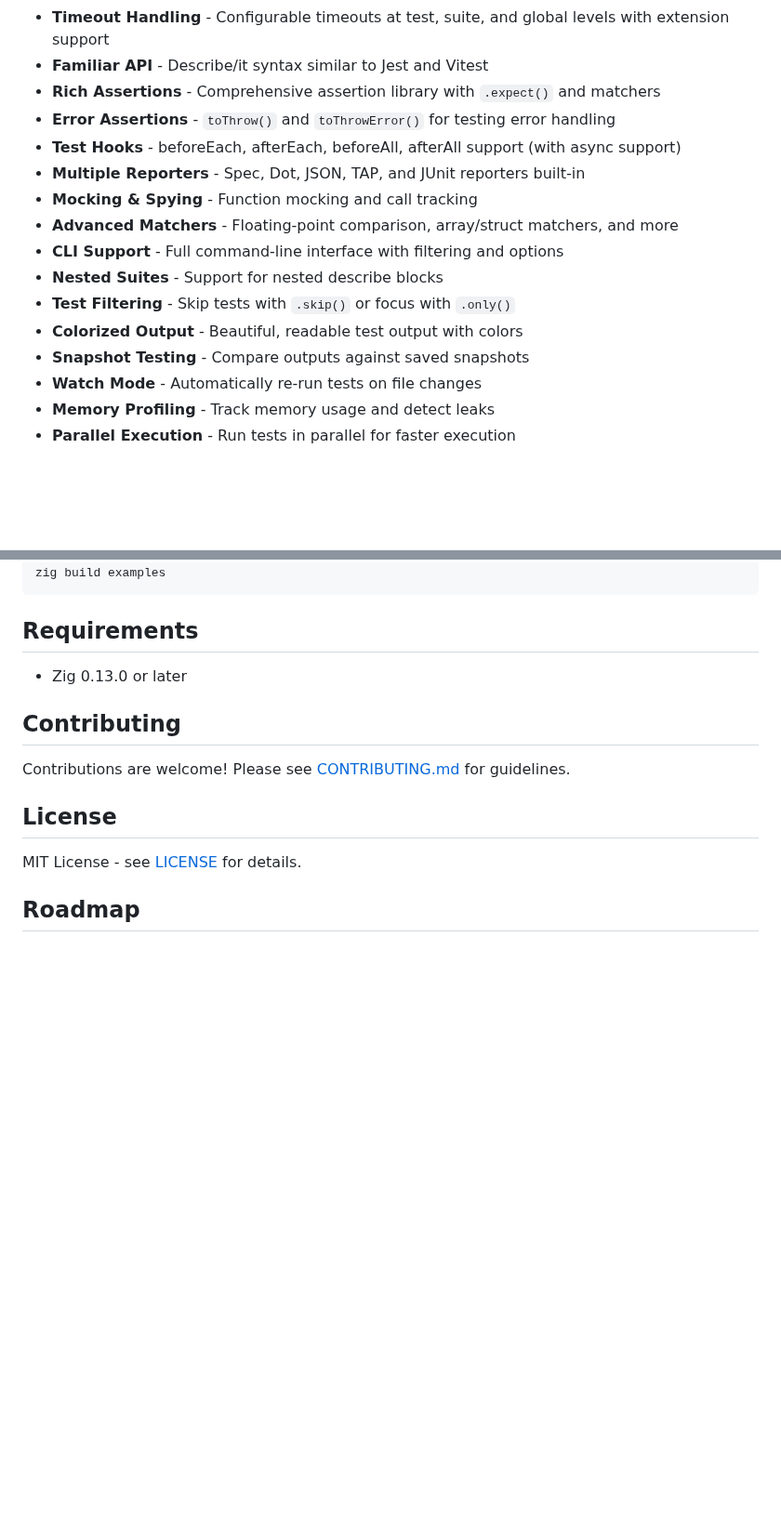
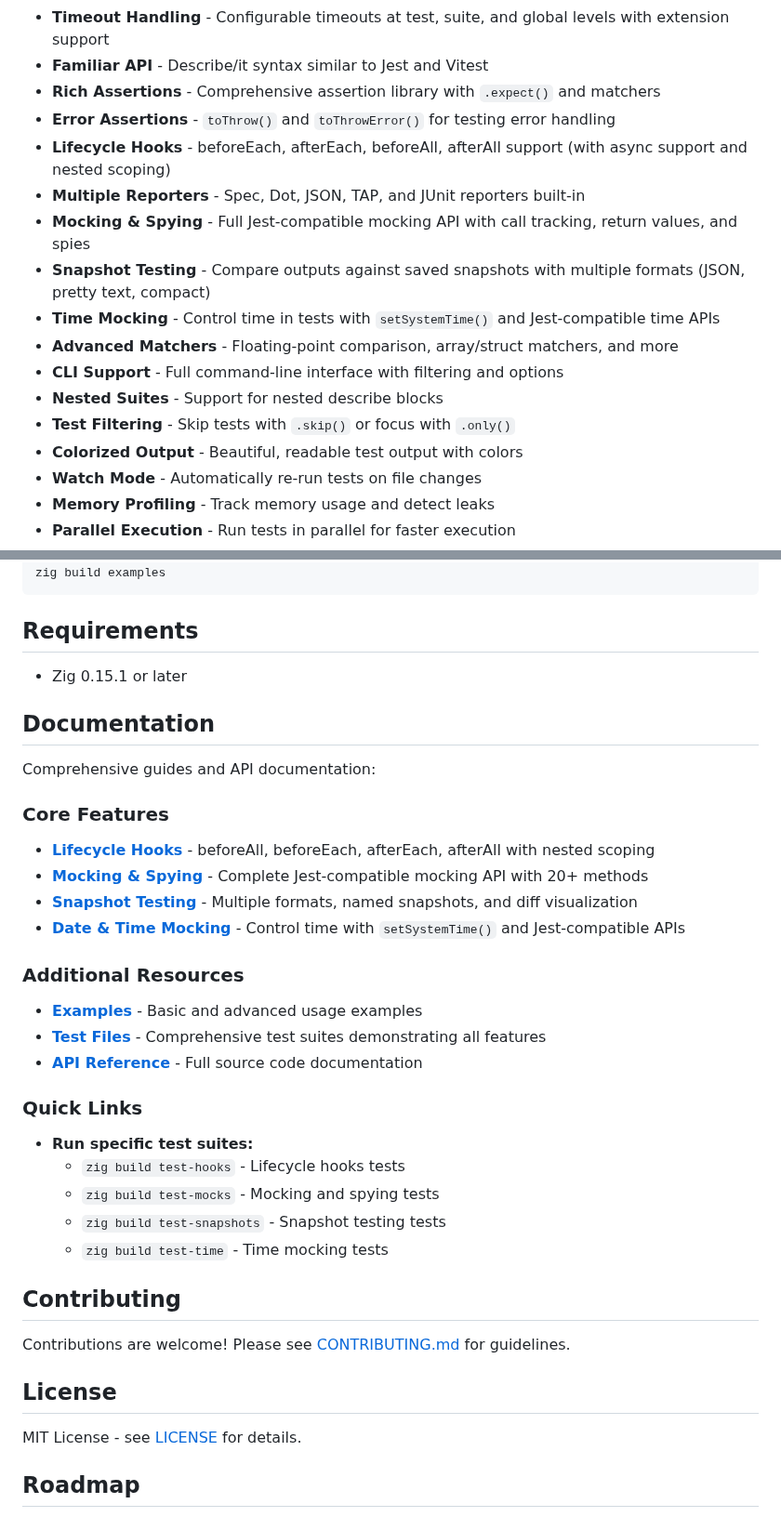
Before and after one commit to zig-utils/zig-test-framework, a Markdown page: README.md, 2 parts joined by grey strips. Shown at 93% size. Drawn GitHub-style; blank space fills up the shorter version.

```diff
--- a/README.md
+++ b/README.md
@@ -11,15 +11,16 @@ A modern, feature-rich testing framework for Zig inspired by Jest, Vitest, and B
 - **Familiar API** - Describe/it syntax similar to Jest and Vitest
 - **Rich Assertions** - Comprehensive assertion library with `.expect()` and matchers
 - **Error Assertions** - `toThrow()` and `toThrowError()` for testing error handling
-- **Test Hooks** - beforeEach, afterEach, beforeAll, afterAll support (with async support)
+- **Lifecycle Hooks** - beforeEach, afterEach, beforeAll, afterAll support (with async support and nested scoping)
 - **Multiple Reporters** - Spec, Dot, JSON, TAP, and JUnit reporters built-in
-- **Mocking & Spying** - Function mocking and call tracking
+- **Mocking & Spying** - Full Jest-compatible mocking API with call tracking, return values, and spies
+- **Snapshot Testing** - Compare outputs against saved snapshots with multiple formats (JSON, pretty text, compact)
+- **Time Mocking** - Control time in tests with `setSystemTime()` and Jest-compatible time APIs
 - **Advanced Matchers** - Floating-point comparison, array/struct matchers, and more
 - **CLI Support** - Full command-line interface with filtering and options
 - **Nested Suites** - Support for nested describe blocks
 - **Test Filtering** - Skip tests with `.skip()` or focus with `.only()`
 - **Colorized Output** - Beautiful, readable test output with colors
-- **Snapshot Testing** - Compare outputs against saved snapshots
 - **Watch Mode** - Automatically re-run tests on file changes
 - **Memory Profiling** - Track memory usage and detect leaks
 - **Parallel Execution** - Run tests in parallel for faster execution
@@ -682,7 +747,29 @@ zig build examples
 
 ## Requirements
 
-- Zig 0.13.0 or later
+- Zig 0.15.1 or later
+
+## Documentation
+
+Comprehensive guides and API documentation:
+
+### Core Features
+- **[Lifecycle Hooks](docs/lifecycle-hooks.md)** - beforeAll, beforeEach, afterEach, afterAll with nested scoping
+- **[Mocking & Spying](docs/mocks.md)** - Complete Jest-compatible mocking API with 20+ methods
+- **[Snapshot Testing](docs/snapshots.md)** - Multiple formats, named snapshots, and diff visualization
+- **[Date & Time Mocking](docs/dates-and-times.md)** - Control time with `setSystemTime()` and Jest-compatible APIs
+
+### Additional Resources
+- **[Examples](examples/)** - Basic and advanced usage examples
+- **[Test Files](tests/)** - Comprehensive test suites demonstrating all features
+- **[API Reference](src/)** - Full source code documentation
+
+### Quick Links
+- **Run specific test suites:**
+  - `zig build test-hooks` - Lifecycle hooks tests
+  - `zig build test-mocks` - Mocking and spying tests
+  - `zig build test-snapshots` - Snapshot testing tests
+  - `zig build test-time` - Time mocking tests
 
 ## Contributing
 
```
Also changed, not shown: other parts of README.md (+72 -8 lines).
